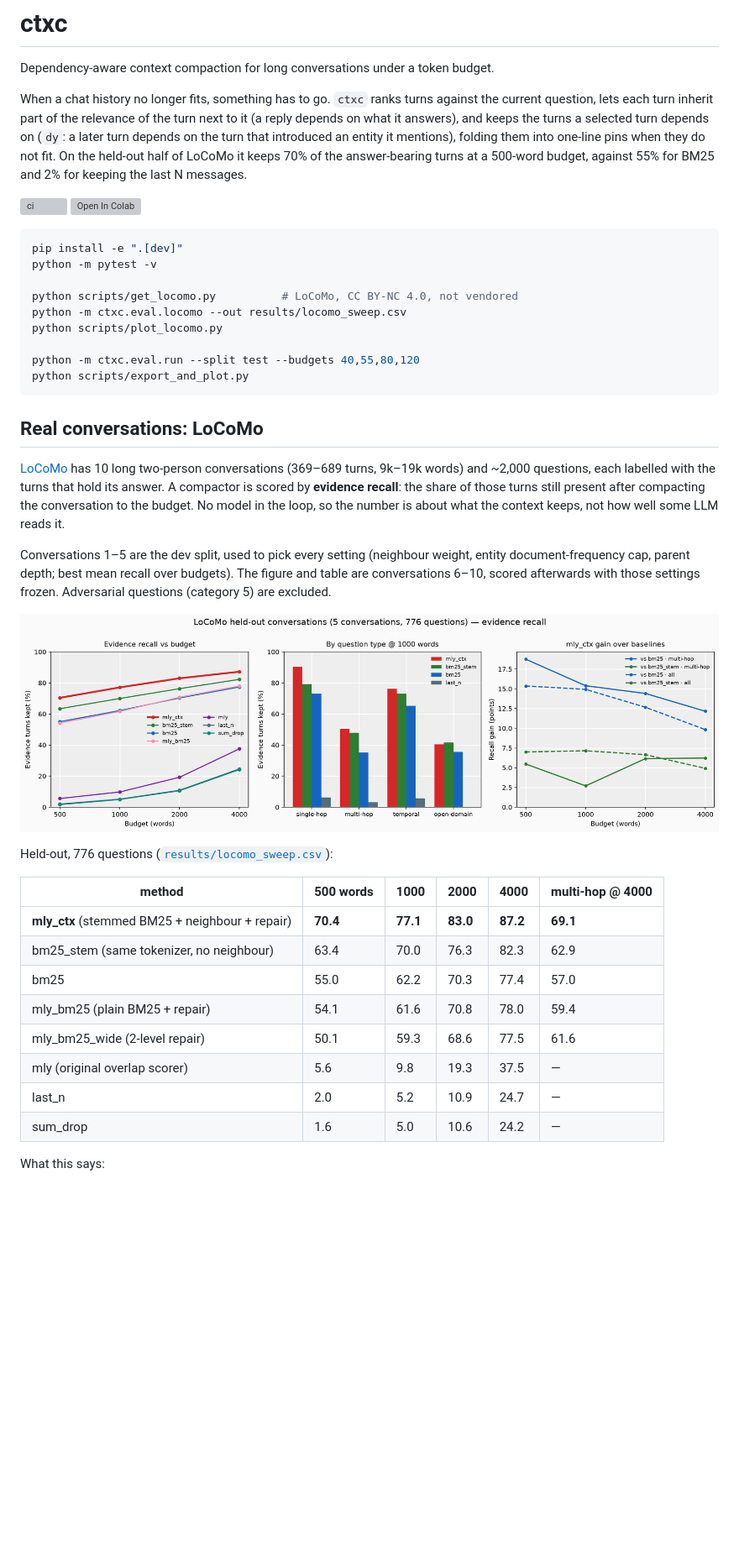
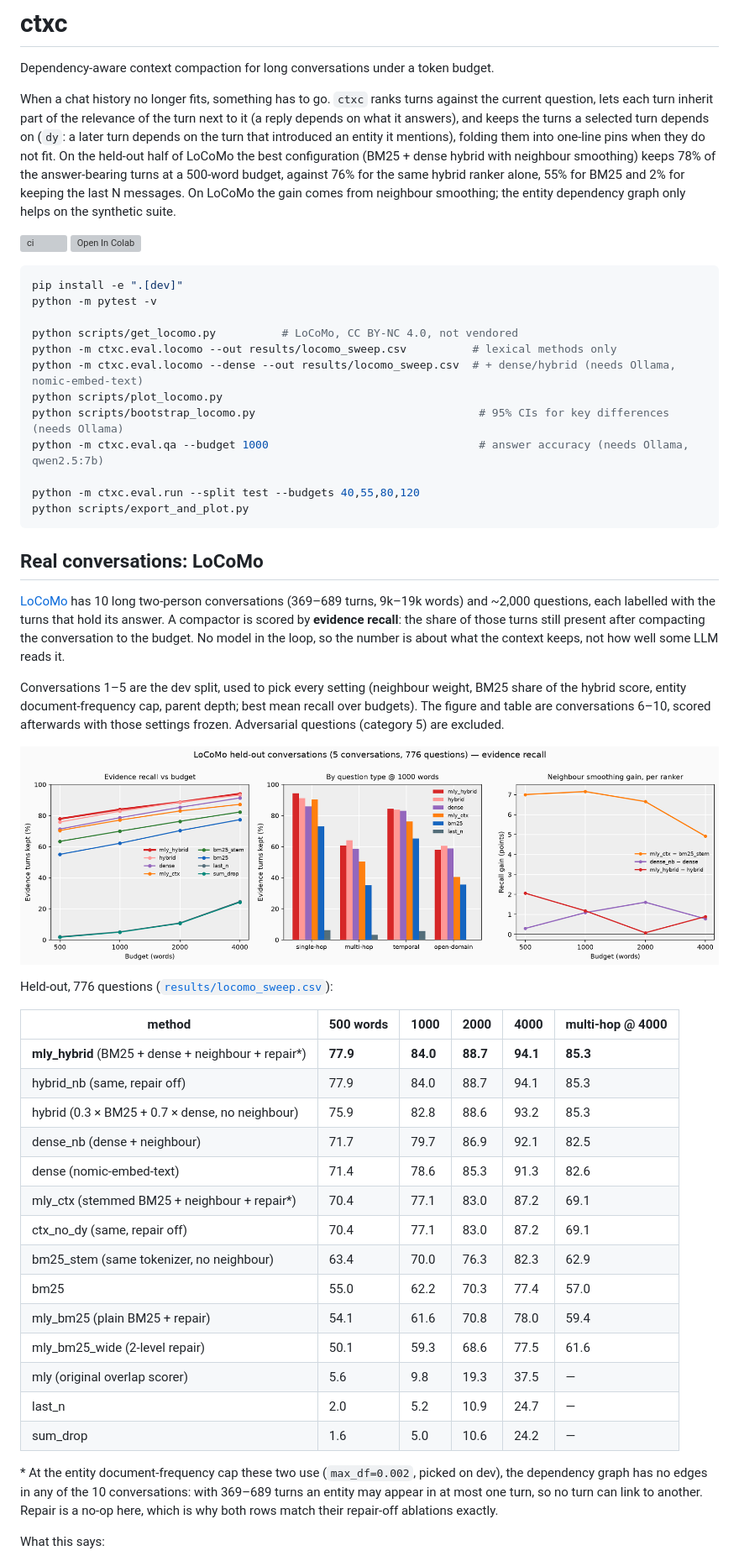
Before and after one commit to Viraj-rana/ctx-compact, a Markdown page: README.md, the part around one of its changes. Shown at 84% size. Rendered like a GitHub page; pictures changed too: results/locomo.png; blank space fills up the shorter version; grey boxes are pictures that could not be loaded.

```diff
--- a/README.md
+++ b/README.md
@@ -2,7 +2,7 @@
 
 Dependency-aware context compaction for long conversations under a token budget.
 
-When a chat history no longer fits, something has to go. `ctxc` ranks turns against the current question, lets each turn inherit part of the relevance of the turn next to it (a reply depends on what it answers), and keeps the turns a selected turn depends on (`dy`: a later turn depends on the turn that introduced an entity it mentions), folding them into one-line pins when they do not fit. On the held-out half of LoCoMo it keeps 70% of the answer-bearing turns at a 500-word budget, against 55% for BM25 and 2% for keeping the last N messages.
+When a chat history no longer fits, something has to go. `ctxc` ranks turns against the current question, lets each turn inherit part of the relevance of the turn next to it (a reply depends on what it answers), and keeps the turns a selected turn depends on (`dy`: a later turn depends on the turn that introduced an entity it mentions), folding them into one-line pins when they do not fit. On the held-out half of LoCoMo the best configuration (BM25 + dense hybrid with neighbour smoothing) keeps 78% of the answer-bearing turns at a 500-word budget, against 76% for the same hybrid ranker alone, 55% for BM25 and 2% for keeping the last N messages. On LoCoMo the gain comes from neighbour smoothing; the entity dependency graph only helps on the synthetic suite.
 
 [![ci](https://github.com/Viraj-rana/ctx-compact/actions/workflows/ci.yml/badge.svg)](https://github.com/Viraj-rana/ctx-compact/actions/workflows/ci.yml)
 [![Open In Colab](https://colab.research.google.com/assets/colab-badge.svg)](https://colab.research.google.com/github/Viraj-rana/ctx-compact/blob/main/notebooks/demo.ipynb)
@@ -12,8 +12,11 @@ pip install -e ".[dev]"
 python -m pytest -v
 
 python scripts/get_locomo.py          # LoCoMo, CC BY-NC 4.0, not vendored
-python -m ctxc.eval.locomo --out results/locomo_sweep.csv
+python -m ctxc.eval.locomo --out results/locomo_sweep.csv          # lexical methods only
+python -m ctxc.eval.locomo --dense --out results/locomo_sweep.csv  # + dense/hybrid (needs Ollama, nomic-embed-text)
 python scripts/plot_locomo.py
+python scripts/bootstrap_locomo.py                                  # 95% CIs for key differences (needs Ollama)
+python -m ctxc.eval.qa --budget 1000                                # answer accuracy (needs Ollama, qwen2.5:7b)
 
 python -m ctxc.eval.run --split test --budgets 40,55,80,120
 python scripts/export_and_plot.py
@@ -23,7 +26,7 @@ python scripts/export_and_plot.py
 
 [LoCoMo](https://github.com/snap-research/locomo) has 10 long two-person conversations (369–689 turns, 9k–19k words) and ~2,000 questions, each labelled with the turns that hold its answer. A compactor is scored by **evidence recall**: the share of those turns still present after compacting the conversation to the budget. No model in the loop, so the number is about what the context keeps, not how well some LLM reads it.
 
-Conversations 1–5 are the dev split, used to pick every setting (neighbour weight, entity document-frequency cap, parent depth; best mean recall over budgets). The figure and table are conversations 6–10, scored afterwards with those settings frozen. Adversarial questions (category 5) are excluded.
+Conversations 1–5 are the dev split, used to pick every setting (neighbour weight, BM25 share of the hybrid score, entity document-frequency cap, parent depth; best mean recall over budgets). The figure and table are conversations 6–10, scored afterwards with those settings frozen. Adversarial questions (category 5) are excluded.
 
 ![LoCoMo held-out results](results/locomo.png)
 
@@ -31,7 +34,13 @@ Held-out, 776 questions ([`results/locomo_sweep.csv`](results/locomo_sweep.csv))
 
 | method | 500 words | 1000 | 2000 | 4000 | multi-hop @ 4000 |
 |--------|-----------|------|------|------|------------------|
-| **mly_ctx** (stemmed BM25 + neighbour + repair) | **70.4** | **77.1** | **83.0** | **87.2** | **69.1** |
+| **mly_hybrid** (BM25 + dense + neighbour + repair\*) | **77.9** | **84.0** | **88.7** | **94.1** | **85.3** |
+| hybrid_nb (same, repair off) | 77.9 | 84.0 | 88.7 | 94.1 | 85.3 |
+| hybrid (0.3 × BM25 + 0.7 × dense, no neighbour) | 75.9 | 82.8 | 88.6 | 93.2 | 85.3 |
+| dense_nb (dense + neighbour) | 71.7 | 79.7 | 86.9 | 92.1 | 82.5 |
+| dense (nomic-embed-text) | 71.4 | 78.6 | 85.3 | 91.3 | 82.6 |
+| mly_ctx (stemmed BM25 + neighbour + repair\*) | 70.4 | 77.1 | 83.0 | 87.2 | 69.1 |
+| ctx_no_dy (same, repair off) | 70.4 | 77.1 | 83.0 | 87.2 | 69.1 |
 | bm25_stem (same tokenizer, no neighbour) | 63.4 | 70.0 | 76.3 | 82.3 | 62.9 |
 | bm25 | 55.0 | 62.2 | 70.3 | 77.4 | 57.0 |
 | mly_bm25 (plain BM25 + repair) | 54.1 | 61.6 | 70.8 | 78.0 | 59.4 |
@@ -40,5 +49,7 @@ Held-out, 776 questions ([`results/locomo_sweep.csv`](results/locomo_sweep.csv))
 | last_n | 2.0 | 5.2 | 10.9 | 24.7 | — |
 | sum_drop | 1.6 | 5.0 | 10.6 | 24.2 | — |
 
+\* At the entity document-frequency cap these two use (`max_df=0.002`, picked on dev), the dependency graph has no edges in any of the 10 conversations: with 369–689 turns an entity may appear in at most one turn, so no turn can link to another. Repair is a no-op here, which is why both rows match their repair-off ablations exactly.
+
 What this says:
 
```
Also changed, not shown: other parts of README.md (+26 -7 lines), paper/locomo.png (added), 16 other files.
